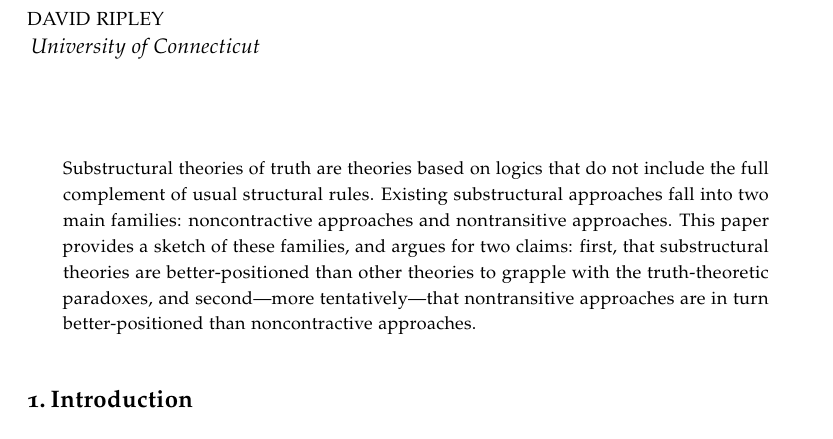
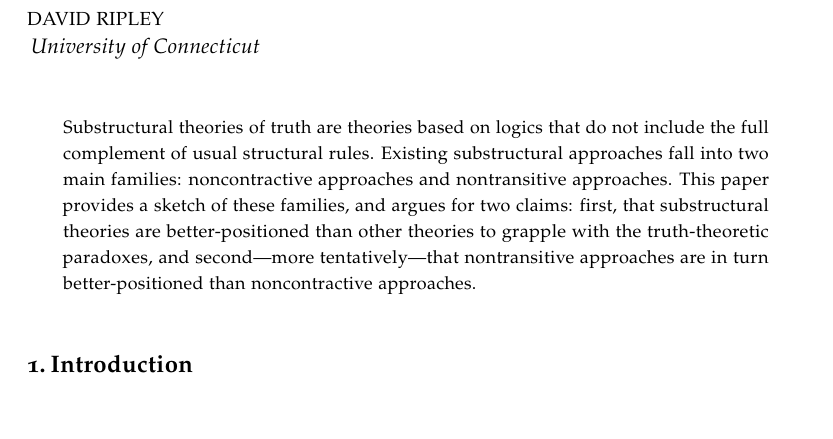
Before and after one commit to rslmason/Ergo, a LaTeX document (Ripley_testfile.tex): part of page 1 of 30, cut so that both start at the same text. Compiled offline with pdfLaTeX.

Commit message:
Update Ripley_testfile.tex

```diff
--- a/Ripley_testfile.tex
+++ b/Ripley_testfile.tex
@@ -58,12 +58,7 @@
 %\contact{}
 \articledoi{http://dx.doi.org/10.3998/ergo.12405314.0002.013}
 \volumeissueyear{2}{13}{2015}
-
-\begin{document}
-
-\maketitle
-
-\begin{abstract}
+\textofabstract{%
 Substructural theories of truth are theories based on logics that do not include the full
 complement of usual structural rules. Existing substructural approaches fall into two
 main families: noncontractive approaches and nontransitive approaches. This paper
```
Also changed, not shown: Ripley_testfile.tex (6 more changed lines).
